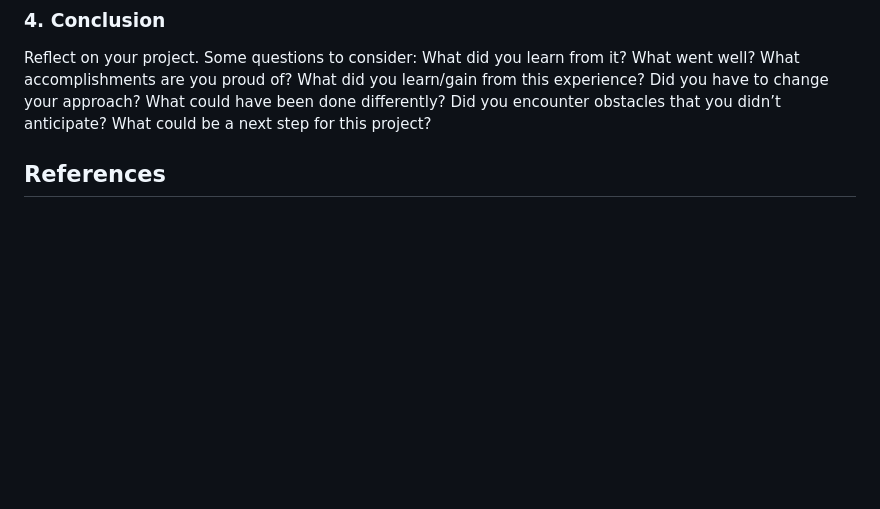
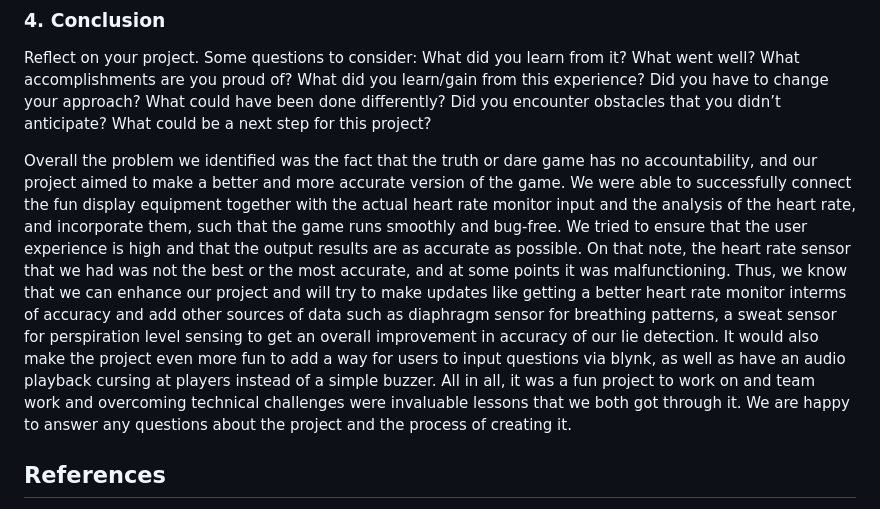
Before and after one commit to ese3500/final-project-gmt-3, a Markdown page: README.md, the part around the change. Drawn GitHub-style; blank space fills up the shorter version.

```diff
--- a/README.md
+++ b/README.md
@@ -214,6 +214,9 @@ Based on your quantified system performance, comment on how you achieved or fell
 
 Reflect on your project. Some questions to consider: What did you learn from it? What went well? What accomplishments are you proud of? What did you learn/gain from this experience? Did you have to change your approach? What could have been done differently? Did you encounter obstacles that you didn’t anticipate? What could be a next step for this project?
 
+
+Overall the problem we identified was the fact that the truth or dare game has no accountability, and our project aimed to make a better and more accurate version of the game. We were able to successfully connect the fun display equipment together with the actual heart rate monitor input and the analysis of the heart rate, and incorporate them, such that the game runs smoothly and bug-free. We tried to ensure that the user experience is high and that the output results are as accurate as possible. On that note, the heart rate sensor that we had was not the best or the most accurate, and at some points it was malfunctioning. Thus, we know that we can enhance our project and will try to make updates like getting a better  heart rate monitor interms of accuracy and add other sources of data such as diaphragm sensor for breathing patterns, a sweat sensor for perspiration level sensing to get an overall improvement in accuracy of our lie detection. It would also make the project even more fun to add a way for users to input questions via blynk, as well as have an audio playback cursing at players instead of a simple buzzer. All in all, it was a fun project to work on and team work and overcoming technical challenges were invaluable lessons that we both got through it. We are happy to answer any questions about the project and the process of creating it.
+
 ## References
 
 Fill in your references here as you work on your proposal and final submission. Describe any libraries used here.
```
